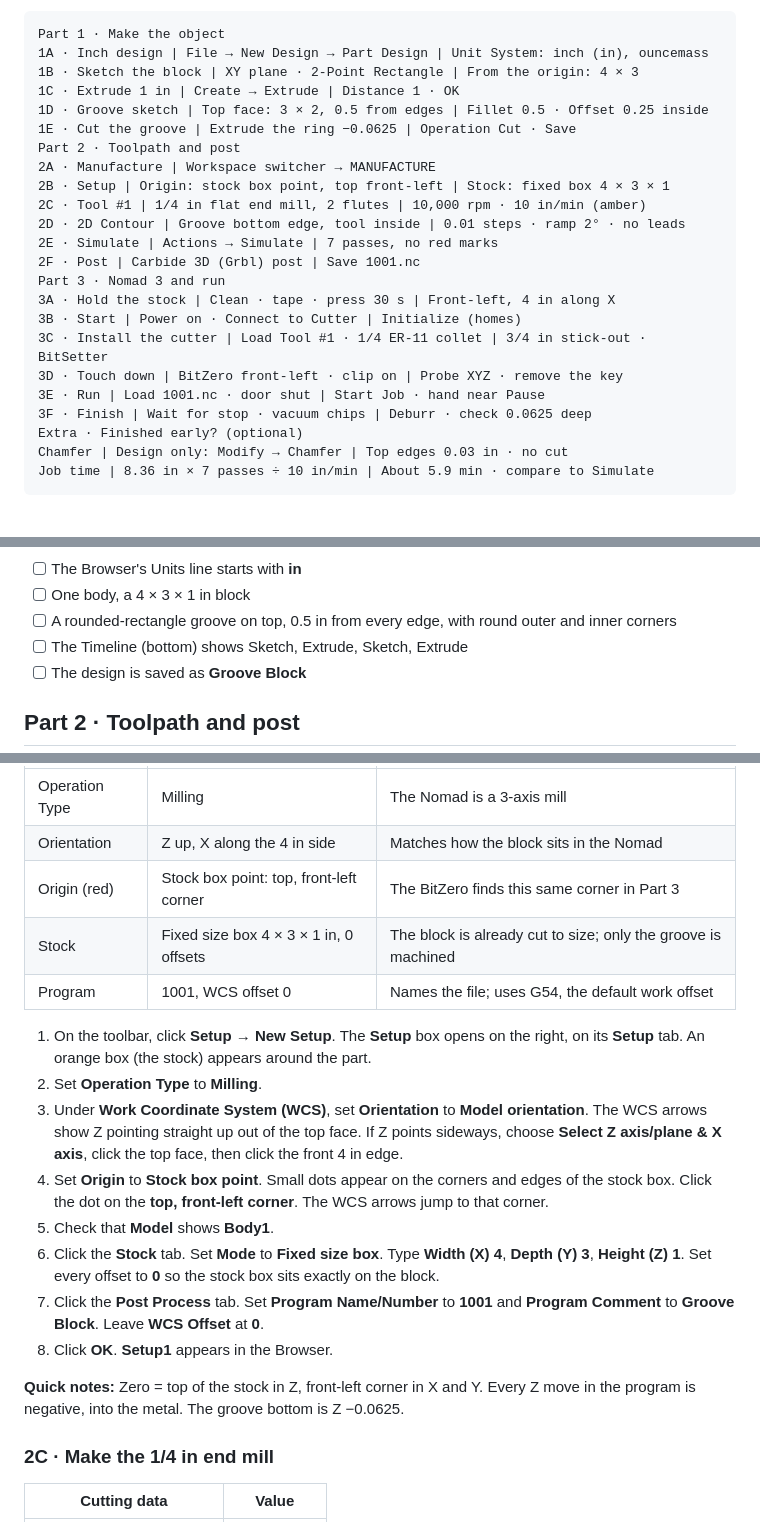
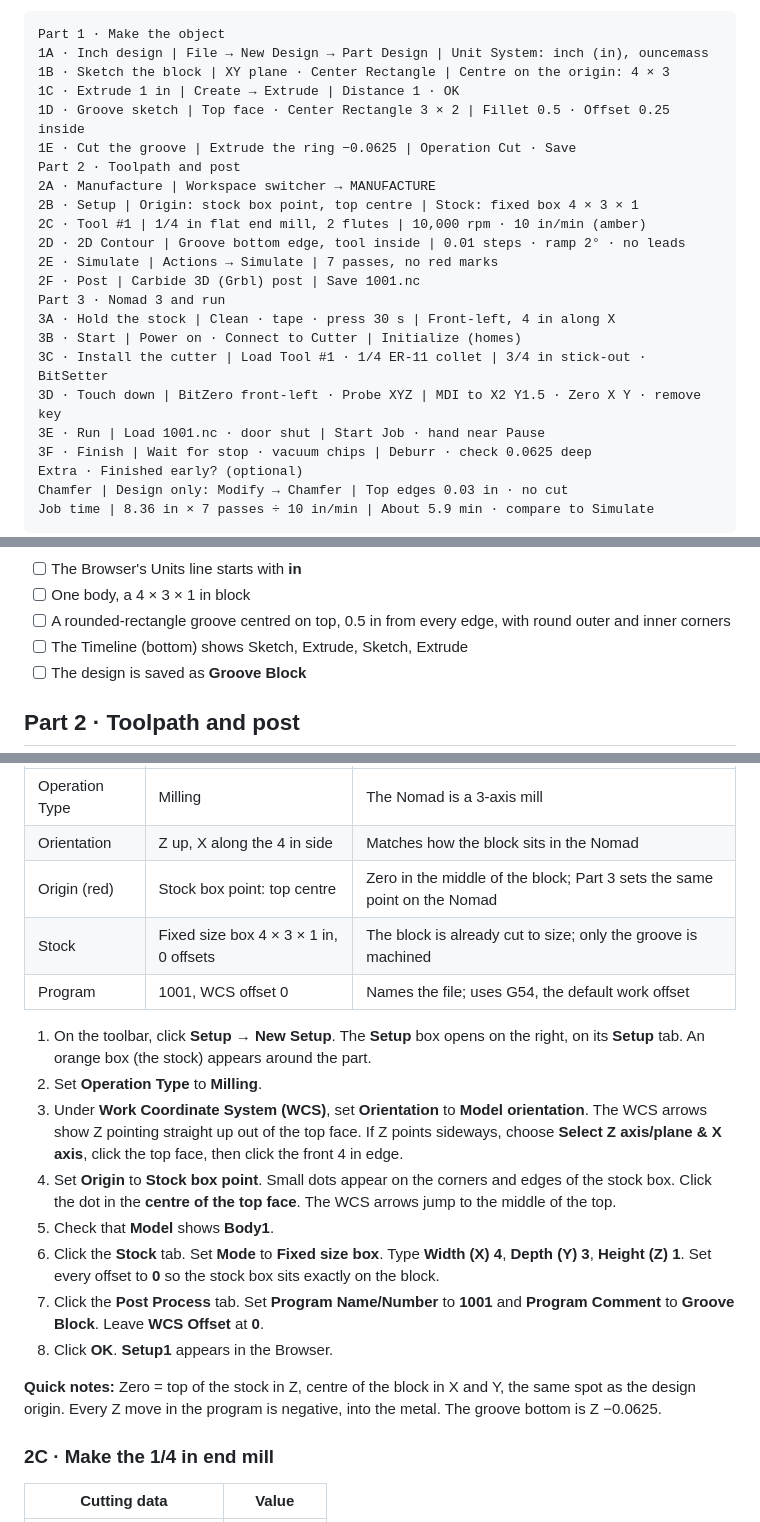
Before and after one commit to rorywinters/rorywinters.github.io, a Markdown page: fusion/lesson-00-groove-block/lesson.md, 3 parts joined by grey strips. Rendered like a GitHub page; blank space fills up the shorter version.

````diff
--- a/fusion/lesson-00-groove-block/lesson.md
+++ b/fusion/lesson-00-groove-block/lesson.md
@@ -89,13 +89,13 @@ A folded item in the **Browser** opens with the small **›** arrow on its left.
 ```brief
 Part 1 · Make the object
 1A · Inch design | File → New Design → Part Design | Unit System: inch (in), ouncemass
-1B · Sketch the block | XY plane · 2-Point Rectangle | From the origin: 4 × 3
+1B · Sketch the block | XY plane · Center Rectangle | Centre on the origin: 4 × 3
 1C · Extrude 1 in | Create → Extrude | Distance 1 · OK
-1D · Groove sketch | Top face: 3 × 2, 0.5 from edges | Fillet 0.5 · Offset 0.25 inside
+1D · Groove sketch | Top face · Center Rectangle 3 × 2 | Fillet 0.5 · Offset 0.25 inside
 1E · Cut the groove | Extrude the ring −0.0625 | Operation Cut · Save
 Part 2 · Toolpath and post
 2A · Manufacture | Workspace switcher → MANUFACTURE
-2B · Setup | Origin: stock box point, top front-left | Stock: fixed box 4 × 3 × 1
+2B · Setup | Origin: stock box point, top centre | Stock: fixed box 4 × 3 × 1
 2C · Tool #1 | 1/4 in flat end mill, 2 flutes | 10,000 rpm · 10 in/min (amber)
 2D · 2D Contour | Groove bottom edge, tool inside | 0.01 steps · ramp 2° · no leads
 2E · Simulate | Actions → Simulate | 7 passes, no red marks
@@ -104,7 +104,7 @@ Part 3 · Nomad 3 and run
 3A · Hold the stock | Clean · tape · press 30 s | Front-left, 4 in along X
 3B · Start | Power on · Connect to Cutter | Initialize (homes)
 3C · Install the cutter | Load Tool #1 · 1/4 ER-11 collet | 3/4 in stick-out · BitSetter
-3D · Touch down | BitZero front-left · clip on | Probe XYZ · remove the key
+3D · Touch down | BitZero front-left · Probe XYZ | MDI to X2 Y1.5 · Zero X Y · remove key
 3E · Run | Load 1001.nc · door shut | Start Job · hand near Pause
 3F · Finish | Wait for stop · vacuum chips | Deburr · check 0.0625 deep
 Extra · Finished early? (optional)
@@ -211,7 +209,7 @@ Job time | 8.36 in × 7 passes ÷ 10 in/min | About 5.9 min · compare to Simula
 
 - [ ] The Browser's Units line starts with **in**
 - [ ] One body, a 4 × 3 × 1 in block
-- [ ] A rounded-rectangle groove on top, 0.5 in from every edge, with round outer and inner corners
+- [ ] A rounded-rectangle groove centred on top, 0.5 in from every edge, with round outer and inner corners
 - [ ] The Timeline (bottom) shows Sketch, Extrude, Sketch, Extrude
 - [ ] The design is saved as **Groove Block**
 
@@ -229,20 +227,20 @@ The Setup tells Fusion what the stock is, where zero is, and which way is up. If
 | --- | --- | --- |
 | Operation Type | Milling | The Nomad is a 3-axis mill |
 | Orientation | Z up, X along the 4 in side | Matches how the block sits in the Nomad |
-| Origin (red) | Stock box point: top, front-left corner | The BitZero finds this same corner in Part 3 |
+| Origin (red) | Stock box point: top centre | Zero in the middle of the block; Part 3 sets the same point on the Nomad |
 | Stock | Fixed size box 4 × 3 × 1 in, 0 offsets | The block is already cut to size; only the groove is machined |
 | Program | 1001, WCS offset 0 | Names the file; uses G54, the default work offset |
 
 1. On the toolbar, click **Setup → New Setup**. The **Setup** box opens on the right, on its **Setup** tab. An orange box (the stock) appears around the part.
 2. Set **Operation Type** to **Milling**.
 3. Under **Work Coordinate System (WCS)**, set **Orientation** to **Model orientation**. The WCS arrows show Z pointing straight up out of the top face. If Z points sideways, choose **Select Z axis/plane & X axis**, click the top face, then click the front 4 in edge.
-4. Set **Origin** to **Stock box point**. Small dots appear on the corners and edges of the stock box. Click the dot on the **top, front-left corner**. The WCS arrows jump to that corner.
+4. Set **Origin** to **Stock box point**. Small dots appear on the corners and edges of the stock box. Click the dot in the **centre of the top face**. The WCS arrows jump to the middle of the top.
 5. Check that **Model** shows **Body1**.
 6. Click the **Stock** tab. Set **Mode** to **Fixed size box**. Type **Width (X) 4**, **Depth (Y) 3**, **Height (Z) 1**. Set every offset to **0** so the stock box sits exactly on the block.
 7. Click the **Post Process** tab. Set **Program Name/Number** to **1001** and **Program Comment** to **Groove Block**. Leave **WCS Offset** at **0**.
 8. Click **OK**. **Setup1** appears in the Browser.
 
-**Quick notes:** Zero = top of the stock in Z, front-left corner in X and Y. Every Z move in the program is negative, into the metal. The groove bottom is Z −0.0625.
+**Quick notes:** Zero = top of the stock in Z, centre of the block in X and Y, the same spot as the design origin. Every Z move in the program is negative, into the metal. The groove bottom is Z −0.0625.
 
 ### 2C · Make the 1/4 in end mill
 
````
Also changed, not shown: other parts of fusion/lesson-00-groove-block/lesson.md (+32 -24 lines), assets/fusion/icon-center-rectangle.png (added).
